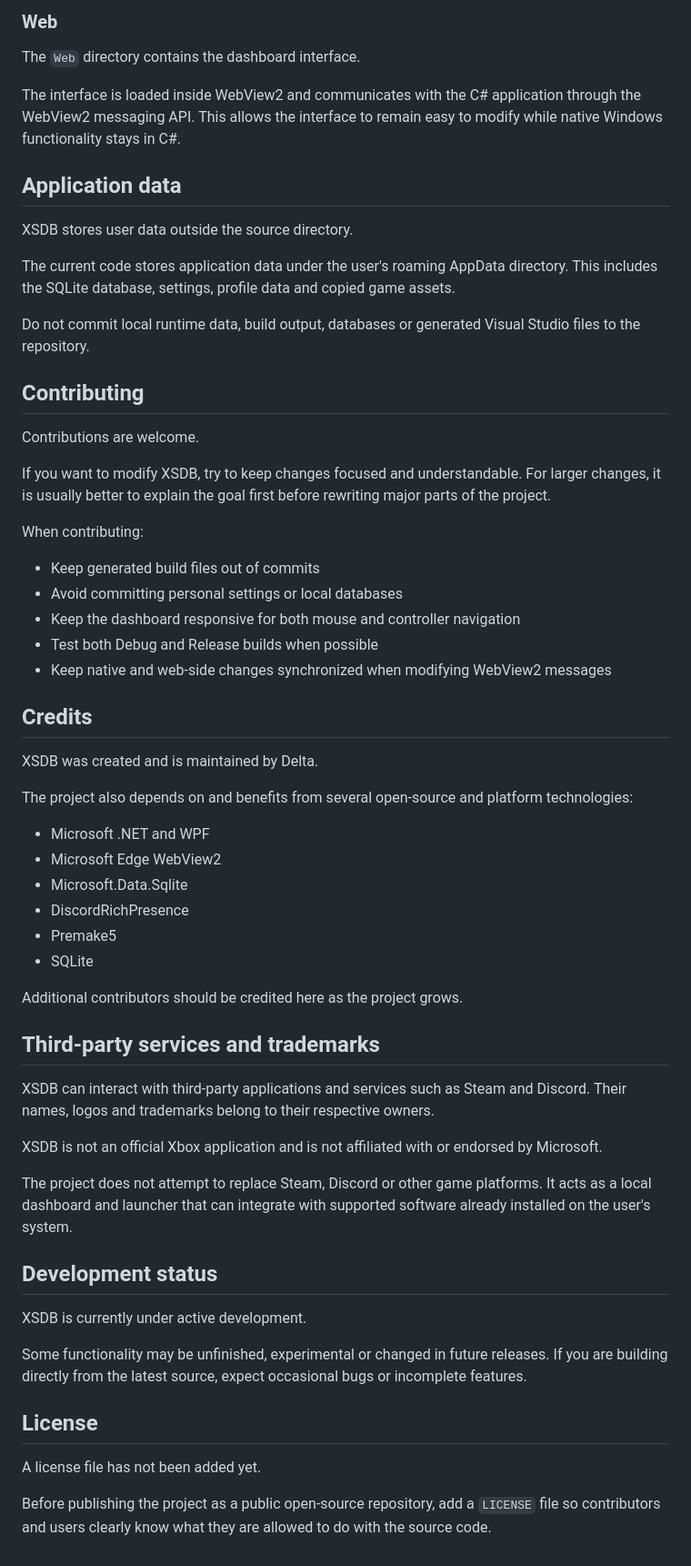
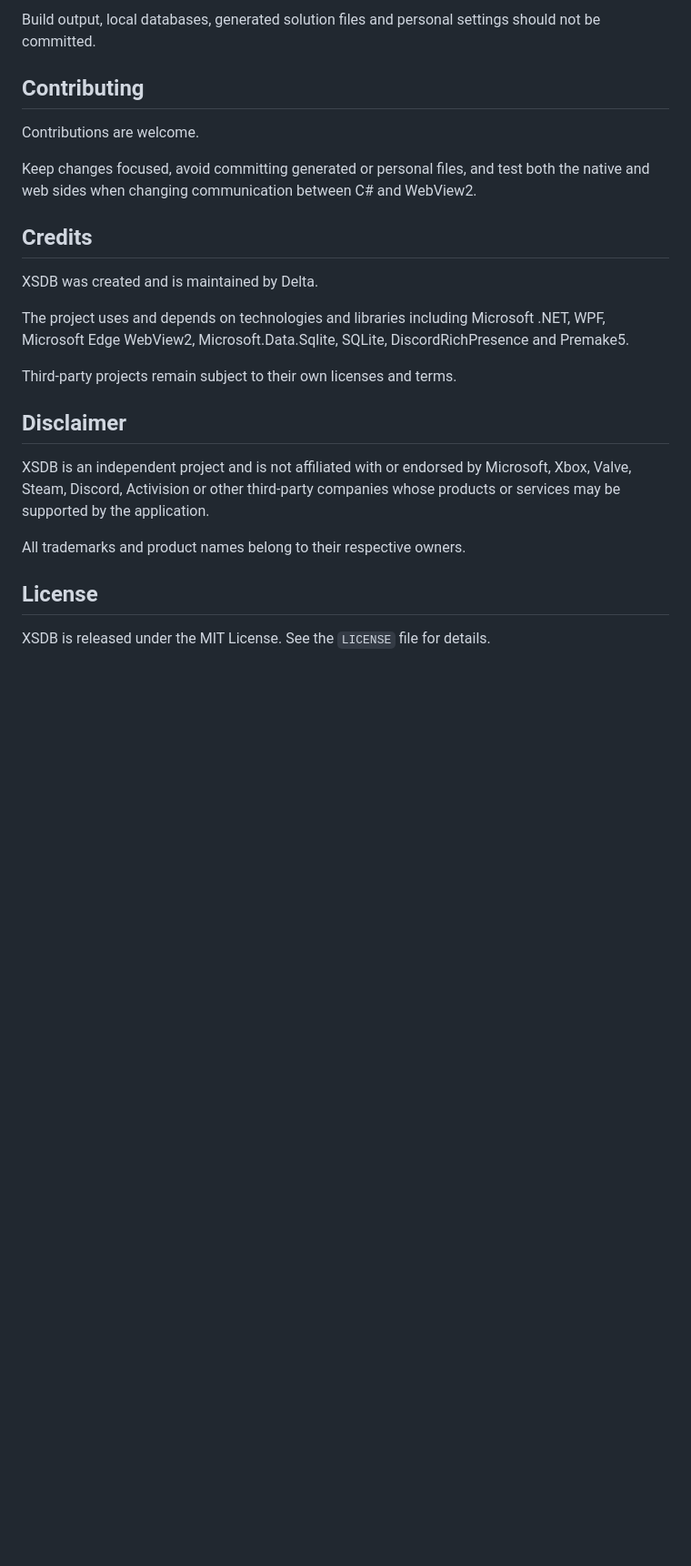
Before and after one commit to CrazyDelta112/Project-XSDB, a Markdown page: README.md, the part around one of its changes. Shown at 91% size. Rendered like a GitHub page; blank space fills up the shorter version.

```diff
--- a/README.md
+++ b/README.md
@@ -134,63 +110,26 @@ The `Services` directory contains most of the native application logic. This inc
 
-### Web
-
-The `Web` directory contains the dashboard interface.
-
-The interface is loaded inside WebView2 and communicates with the C# application through the WebView2 messaging API. This allows the interface to remain easy to modify while native Windows functionality stays in C#.
-
-## Application data
-
-XSDB stores user data outside the source directory.
-
-The current code stores application data under the user's roaming AppData directory. This includes the SQLite database, settings, profile data and copied game assets.
-
-Do not commit local runtime data, build output, databases or generated Visual Studio files to the repository.
+Build output, local databases, generated solution files and personal settings should not be committed.
 
 ## Contributing
 
 Contributions are welcome.
 
-If you want to modify XSDB, try to keep changes focused and understandable. For larger changes, it is usually better to explain the goal first before rewriting major parts of the project.
-
-When contributing:
-
-- Keep generated build files out of commits
-- Avoid committing personal settings or local databases
-- Keep the dashboard responsive for both mouse and controller navigation
-- Test both Debug and Release builds when possible
-- Keep native and web-side changes synchronized when modifying WebView2 messages
+Keep changes focused, avoid committing generated or personal files, and test both the native and web sides when changing communication between C# and WebView2.
 
 ## Credits
 
 XSDB was created and is maintained by Delta.
 
-The project also depends on and benefits from several open-source and platform technologies:
+The project uses and depends on technologies and libraries including Microsoft .NET, WPF, Microsoft Edge WebView2, Microsoft.Data.Sqlite, SQLite, DiscordRichPresence and Premake5.
 
-- Microsoft .NET and WPF
-- Microsoft Edge WebView2
-- Microsoft.Data.Sqlite
-- DiscordRichPresence
-- Premake5
-- SQLite
+Third-party projects remain subject to their own licenses and terms.
 
-Additional contributors should be credited here as the project grows.
+## Disclaimer
 
-## Third-party services and trademarks
+XSDB is an independent project and is not affiliated with or endorsed by Microsoft, Xbox, Valve, Steam, Discord, Activision or other third-party companies whose products or services may be supported by the application.
 
-XSDB can interact with third-party applications and services such as Steam and Discord. Their names, logos and trademarks belong to their respective owners.
-
-XSDB is not an official Xbox application and is not affiliated with or endorsed by Microsoft.
-
-The project does not attempt to replace Steam, Discord or other game platforms. It acts as a local dashboard and launcher that can integrate with supported software already installed on the user's system.
-
-## Development status
-
-XSDB is currently under active development.
-
-Some functionality may be unfinished, experimental or changed in future releases. If you are building directly from the latest source, expect occasional bugs or incomplete features.
+All trademarks and product names belong to their respective owners.
 
 ## License
 
-A license file has not been added yet.
-
-Before publishing the project as a public open-source repository, add a `LICENSE` file so contributors and users clearly know what they are allowed to do with the source code.
+XSDB is released under the MIT License. See the `LICENSE` file for details.
```
Also changed, not shown: other parts of README.md (+37 -61 lines).
